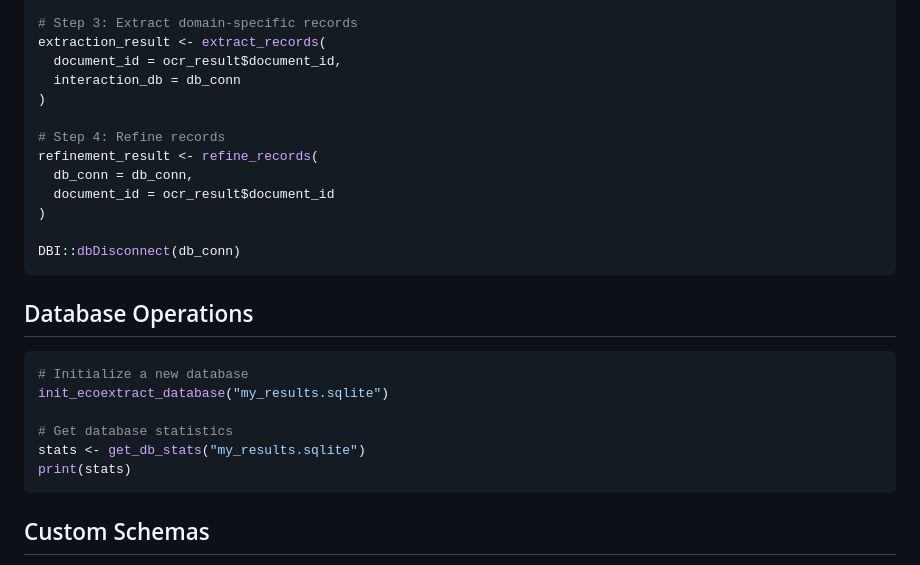
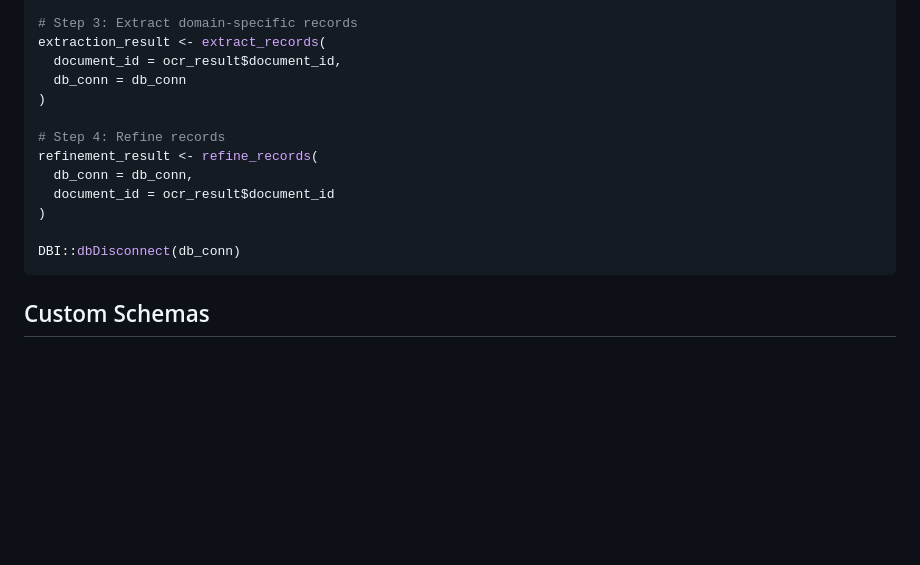
Before and after one commit to n8layman/ecoextract, a Markdown page: README.md, the part around one of its changes. Drawn GitHub-style; blank space fills up the shorter version.

````diff
--- a/README.md
+++ b/README.md
@@ -134,7 +139,7 @@ audit_result <- audit_document(ocr_result$document_id, db_conn)
 # Step 3: Extract domain-specific records
 extraction_result <- extract_records(
   document_id = ocr_result$document_id,
-  interaction_db = db_conn
+  db_conn = db_conn
 )
 
 # Step 4: Refine records
@@ -144,17 +149,6 @@ refinement_result <- refine_records(
 )
 
 DBI::dbDisconnect(db_conn)
-```
-
-## Database Operations
-
-```r
-# Initialize a new database
-init_ecoextract_database("my_results.sqlite")
-
-# Get database statistics
-stats <- get_db_stats("my_results.sqlite")
-print(stats)
 ```
 
 ## Custom Schemas
````
Also changed, not shown: other parts of README.md (+42 -42 lines).
